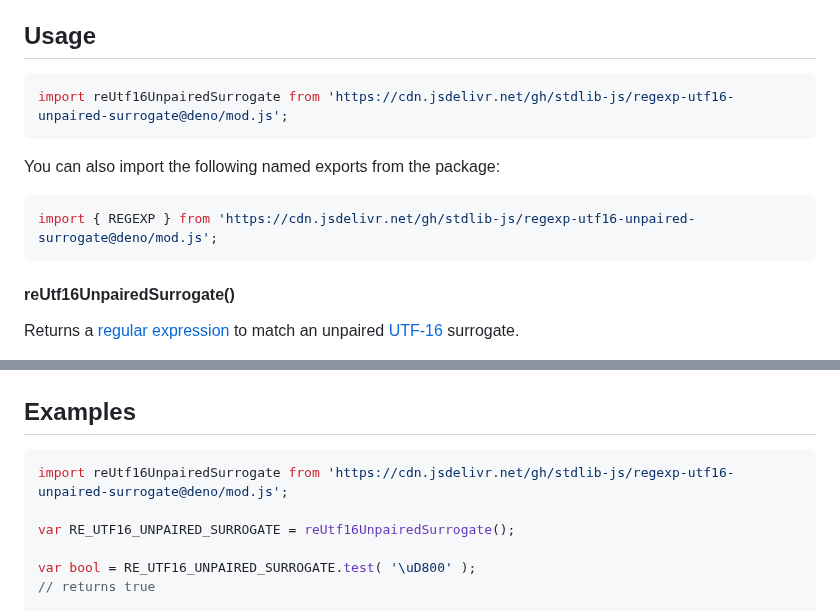
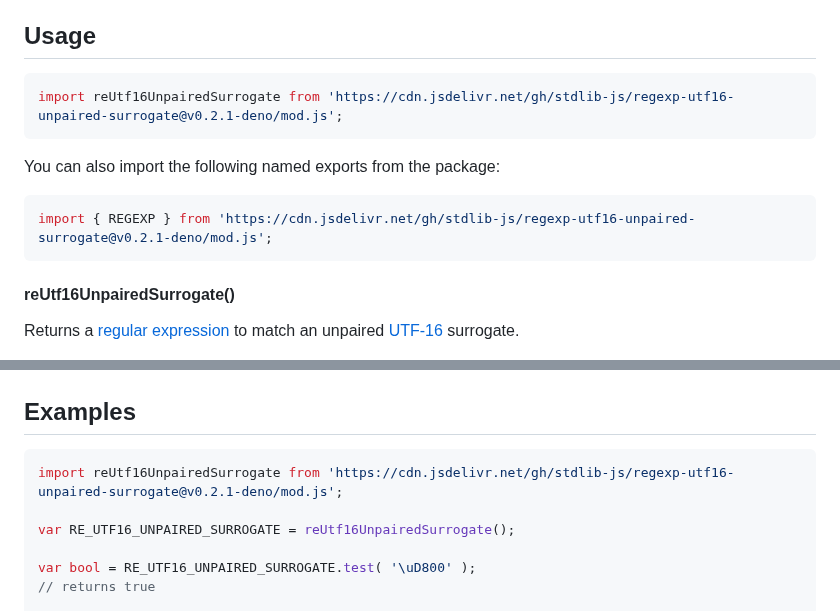
Before and after one commit to stdlib-js/regexp-utf16-unpaired-surrogate, a Markdown page: README.md, 2 parts joined by grey strips. Rendered like a GitHub page.

Commit message:
Update README.md for Deno bundle v0.2.1

````diff
--- a/README.md
+++ b/README.md
@@ -44,13 +44,13 @@ limitations under the License.
 <!-- eslint-disable id-length -->
 
 ```javascript
-import reUtf16UnpairedSurrogate from 'https://cdn.jsdelivr.net/gh/stdlib-js/regexp-utf16-unpaired-surrogate@deno/mod.js';
+import reUtf16UnpairedSurrogate from 'https://cdn.jsdelivr.net/gh/stdlib-js/regexp-utf16-unpaired-surrogate@v0.2.1-deno/mod.js';
 ```
 
 You can also import the following named exports from the package:
 
 ```javascript
-import { REGEXP } from 'https://cdn.jsdelivr.net/gh/stdlib-js/regexp-utf16-unpaired-surrogate@deno/mod.js';
+import { REGEXP } from 'https://cdn.jsdelivr.net/gh/stdlib-js/regexp-utf16-unpaired-surrogate@v0.2.1-deno/mod.js';
 ```
 
 #### reUtf16UnpairedSurrogate()
@@ -88,7 +88,7 @@ var bool = reUtf16UnpairedSurrogate.REGEXP.test( 'abc\uD800def' );
 <!-- eslint no-undef: "error" -->
 
 ```javascript
-import reUtf16UnpairedSurrogate from 'https://cdn.jsdelivr.net/gh/stdlib-js/regexp-utf16-unpaired-surrogate@deno/mod.js';
+import reUtf16UnpairedSurrogate from 'https://cdn.jsdelivr.net/gh/stdlib-js/regexp-utf16-unpaired-surrogate@v0.2.1-deno/mod.js';
 
 var RE_UTF16_UNPAIRED_SURROGATE = reUtf16UnpairedSurrogate();
 
````
